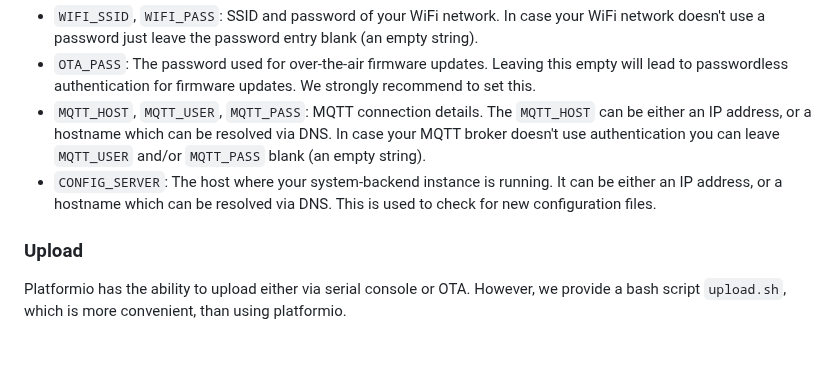
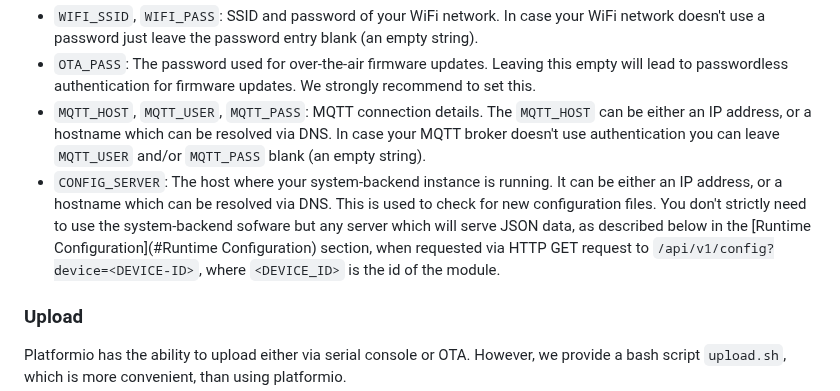
Before and after one commit to iot-home-control/firmware, a Markdown page: README.md, the part around the change. GitHub-like rendering; blank space fills up the shorter version.

Commit message:
Document how to use the firmware without system-backend based config serving

```diff
--- a/README.md
+++ b/README.md
@@ -37,6 +37,7 @@ The Firmware is configured via a C header file. The following options are suppor
 - `CONFIG_SERVER`: The host where your system-backend instance is running.
   It can be either an IP address, or a hostname which can be resolved via DNS.
   This is used to check for new configuration files.
+  You don't strictly need to use the system-backend sofware but any server which will serve JSON data, as described below in the [Runtime Configuration](#Runtime Configuration) section, when requested via HTTP GET request to `/api/v1/config?device=<DEVICE-ID>`, where `<DEVICE_ID>` is the id of the module.
 
 ### Upload
 Platformio has the ability to upload either via serial console or OTA.
```
